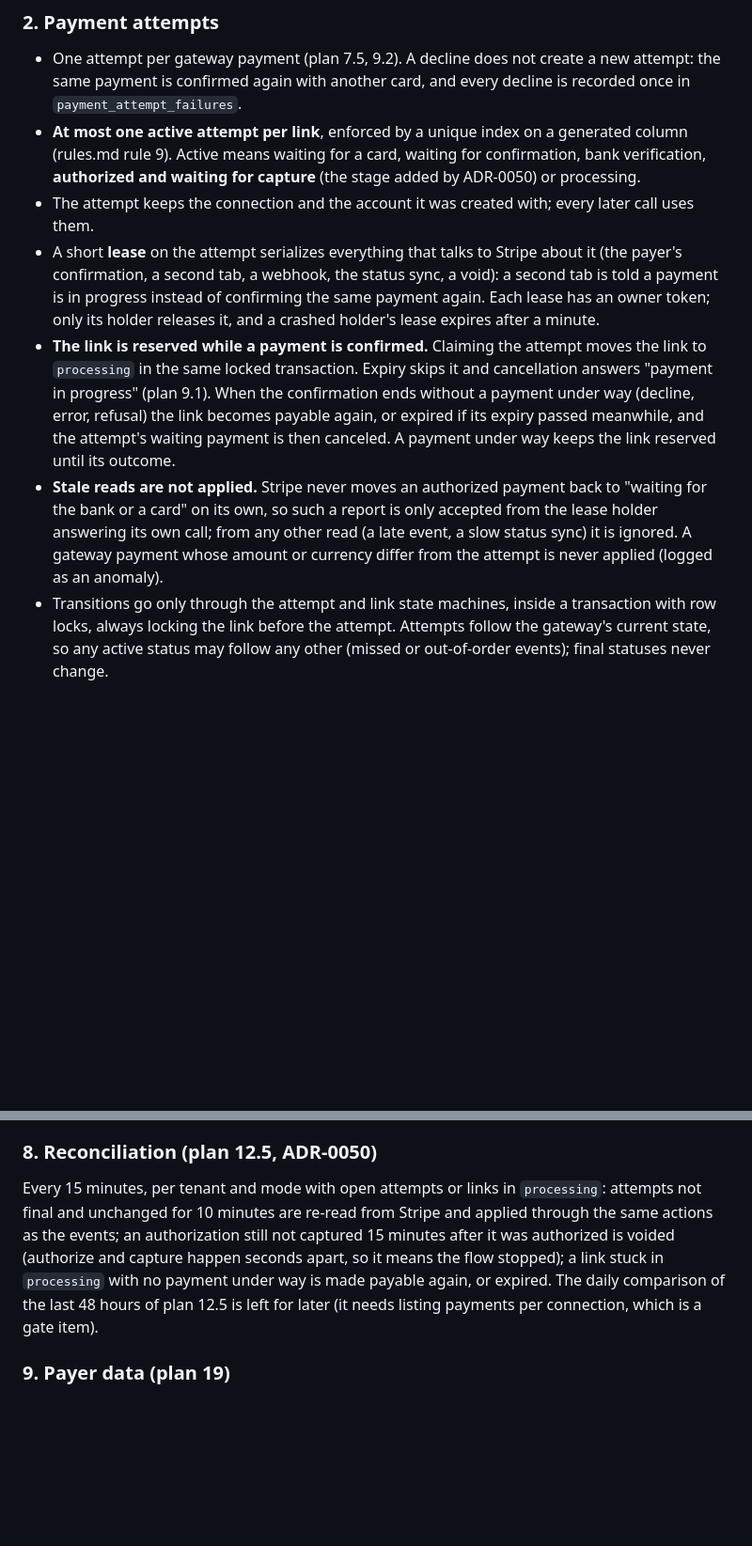
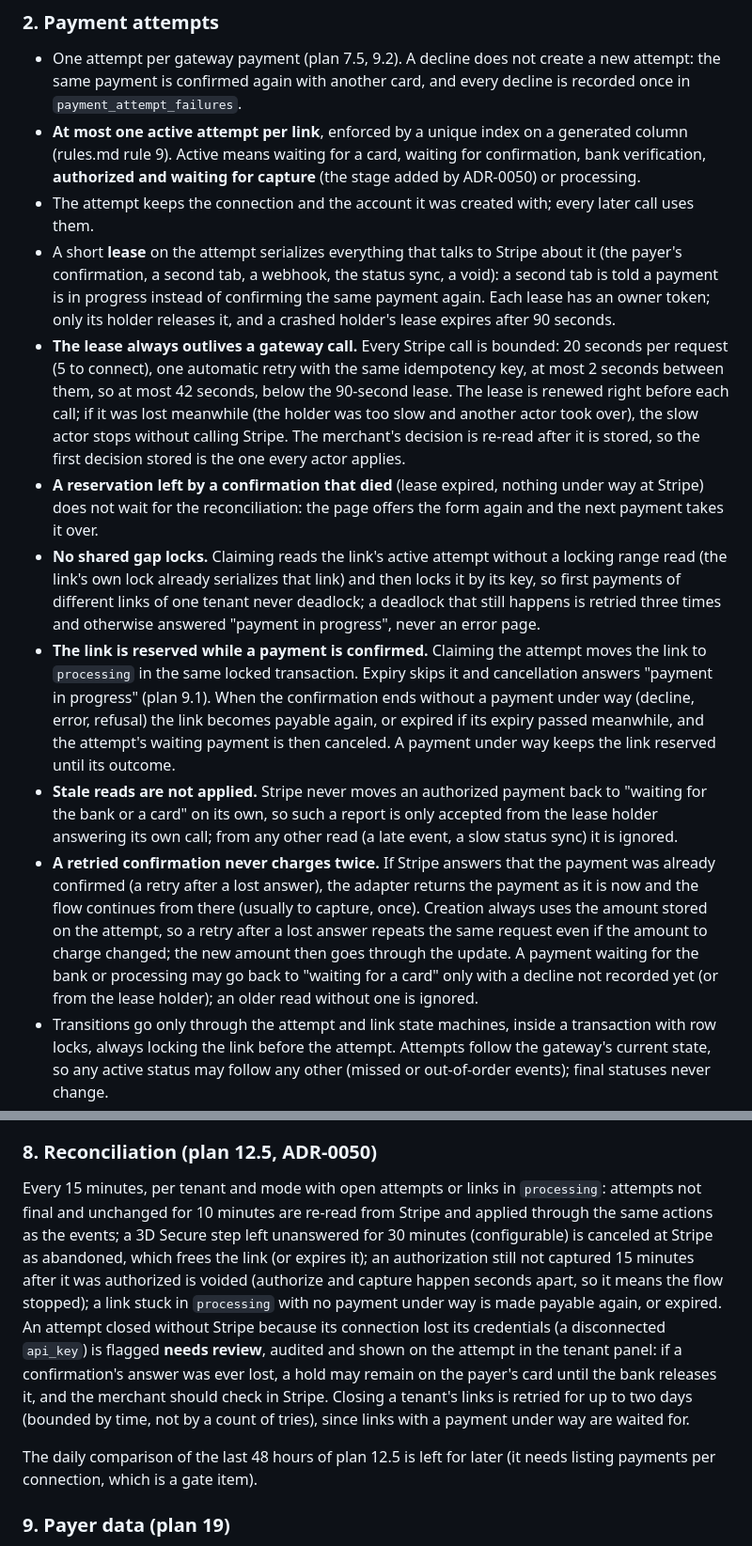
Before and after one commit to OJoshuaCG/axispay, a Markdown page: docs/adr/0051-checkout-and-card-payments-phase-4.md, 2 parts joined by grey strips. Shown at 94% size. Rendered like a GitHub page; blank space fills up the shorter version.

Commit message:
docs: document Phase 4 concurrency hardening fixes

```diff
--- a/docs/adr/0051-checkout-and-card-payments-phase-4.md
+++ b/docs/adr/0051-checkout-and-card-payments-phase-4.md
@@ -34,9 +34,13 @@ Phase 4 delivers the public payment page, payment attempts, 3D Secure, the compl
 - One attempt per gateway payment (plan 7.5, 9.2). A decline does not create a new attempt: the same payment is confirmed again with another card, and every decline is recorded once in `payment_attempt_failures`.
 - **At most one active attempt per link**, enforced by a unique index on a generated column (rules.md rule 9). Active means waiting for a card, waiting for confirmation, bank verification, **authorized and waiting for capture** (the stage added by ADR-0050) or processing.
 - The attempt keeps the connection and the account it was created with; every later call uses them.
-- A short **lease** on the attempt serializes everything that talks to Stripe about it (the payer's confirmation, a second tab, a webhook, the status sync, a void): a second tab is told a payment is in progress instead of confirming the same payment again. Each lease has an owner token; only its holder releases it, and a crashed holder's lease expires after a minute.
+- A short **lease** on the attempt serializes everything that talks to Stripe about it (the payer's confirmation, a second tab, a webhook, the status sync, a void): a second tab is told a payment is in progress instead of confirming the same payment again. Each lease has an owner token; only its holder releases it, and a crashed holder's lease expires after 90 seconds.
+- **The lease always outlives a gateway call.** Every Stripe call is bounded: 20 seconds per request (5 to connect), one automatic retry with the same idempotency key, at most 2 seconds between them, so at most 42 seconds, below the 90-second lease. The lease is renewed right before each call; if it was lost meanwhile (the holder was too slow and another actor took over), the slow actor stops without calling Stripe. The merchant's decision is re-read after it is stored, so the first decision stored is the one every actor applies.
+- **A reservation left by a confirmation that died** (lease expired, nothing under way at Stripe) does not wait for the reconciliation: the page offers the form again and the next payment takes it over.
+- **No shared gap locks.** Claiming reads the link's active attempt without a locking range read (the link's own lock already serializes that link) and then locks it by its key, so first payments of different links of one tenant never deadlock; a deadlock that still happens is retried three times and otherwise answered "payment in progress", never an error page.
 - **The link is reserved while a payment is confirmed.** Claiming the attempt moves the link to `processing` in the same locked transaction. Expiry skips it and cancellation answers "payment in progress" (plan 9.1). When the confirmation ends without a payment under way (decline, error, refusal) the link becomes payable again, or expired if its expiry passed meanwhile, and the attempt's waiting payment is then canceled. A payment under way keeps the link reserved until its outcome.
-- **Stale reads are not applied.** Stripe never moves an authorized payment back to "waiting for the bank or a card" on its own, so such a report is only accepted from the lease holder answering its own call; from any other read (a late event, a slow status sync) it is ignored. A gateway payment whose amount or currency differ from the attempt is never applied (logged as an anomaly).
+- **Stale reads are not applied.** Stripe never moves an authorized payment back to "waiting for the bank or a card" on its own, so such a report is only accepted from the lease holder answering its own call; from any other read (a late event, a slow status sync) it is ignored.
+- **A retried confirmation never charges twice.** If Stripe answers that the payment was already confirmed (a retry after a lost answer), the adapter returns the payment as it is now and the flow continues from there (usually to capture, once). Creation always uses the amount stored on the attempt, so a retry after a lost answer repeats the same request even if the amount to charge changed; the new amount then goes through the update. A payment waiting for the bank or processing may go back to "waiting for a card" only with a decline not recorded yet (or from the lease holder); an older read without one is ignored.
 - Transitions go only through the attempt and link state machines, inside a transaction with row locks, always locking the link before the attempt. Attempts follow the gateway's current state, so any active status may follow any other (missed or out-of-order events); final statuses never change.
 - Link transitions driven by attempts: a payment under way makes the link `processing`; a decline or a closed attempt makes it `active` again, or `expired` if its expiry passed meanwhile; a success makes it `paid`. **A success on an expired or canceled link wins** (ADR-006): the attempt is flagged `late_payment` (kept for the Phase 5 webhook), the anomaly is audited and logged.
 - When a link expires or is canceled, its attempt still waiting for a card is closed and its Stripe payment canceled (queued, with retries). If Stripe says the payment had already succeeded, the payment wins.
@@ -96,7 +100,9 @@ Every page view of an active link counts (`open_count`, first and last opening),
 
 ### 8. Reconciliation (plan 12.5, ADR-0050)
 
-Every 15 minutes, per tenant and mode with open attempts or links in `processing`: attempts not final and unchanged for 10 minutes are re-read from Stripe and applied through the same actions as the events; an authorization still not captured 15 minutes after it was authorized is voided (authorize and capture happen seconds apart, so it means the flow stopped); a link stuck in `processing` with no payment under way is made payable again, or expired. The daily comparison of the last 48 hours of plan 12.5 is left for later (it needs listing payments per connection, which is a gate item).
+Every 15 minutes, per tenant and mode with open attempts or links in `processing`: attempts not final and unchanged for 10 minutes are re-read from Stripe and applied through the same actions as the events; a 3D Secure step left unanswered for 30 minutes (configurable) is canceled at Stripe as abandoned, which frees the link (or expires it); an authorization still not captured 15 minutes after it was authorized is voided (authorize and capture happen seconds apart, so it means the flow stopped); a link stuck in `processing` with no payment under way is made payable again, or expired. An attempt closed without Stripe because its connection lost its credentials (a disconnected `api_key`) is flagged **needs review**, audited and shown on the attempt in the tenant panel: if a confirmation's answer was ever lost, a hold may remain on the payer's card until the bank releases it, and the merchant should check in Stripe. Closing a tenant's links is retried for up to two days (bounded by time, not by a count of tries), since links with a payment under way are waited for.
+
+The daily comparison of the last 48 hours of plan 12.5 is left for later (it needs listing payments per connection, which is a gate item).
 
 ### 9. Payer data (plan 19)
 
```
Also changed, not shown: CHANGELOG.md (+9 -0 lines).
